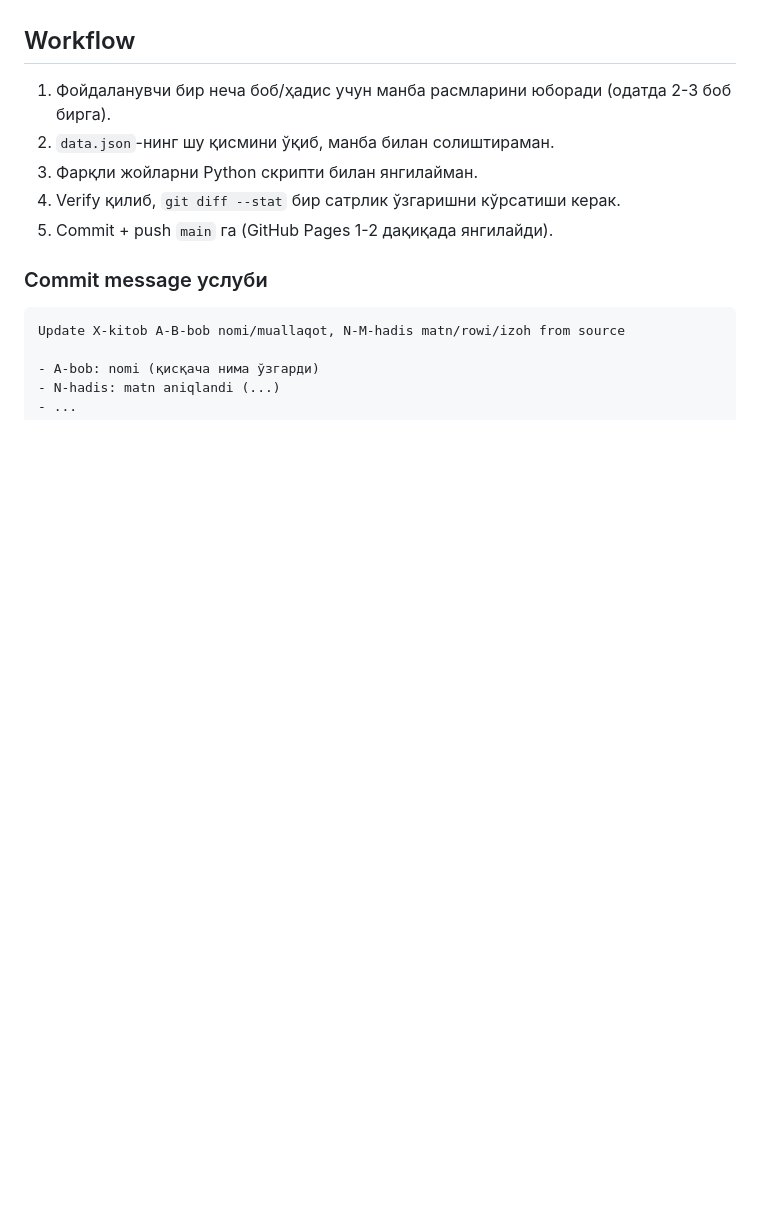
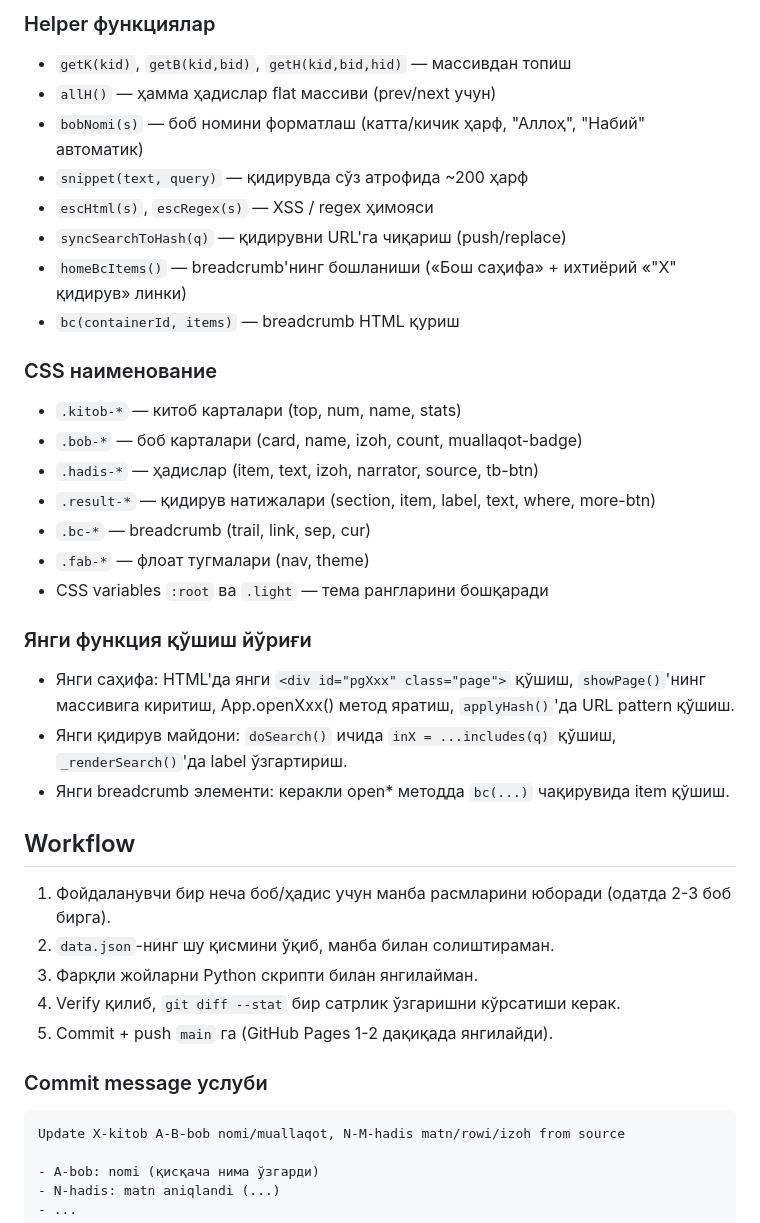
Before and after one commit to abuyahyo/buxoriy, a Markdown page: CLAUDE.md, the part around one of its changes. Drawn GitHub-style; blank space fills up the shorter version.

```diff
--- a/CLAUDE.md
+++ b/CLAUDE.md
@@ -99,3 +145,30 @@ with open('data.json', 'w', encoding='utf-8') as f:
+### Helper функциялар
+
+- `getK(kid)`, `getB(kid,bid)`, `getH(kid,bid,hid)` — массивдан топиш
+- `allH()` — ҳамма ҳадислар flat массиви (prev/next учун)
+- `bobNomi(s)` — боб номини форматлаш (катта/кичик ҳарф, "Аллоҳ", "Набий" автоматик)
+- `snippet(text, query)` — қидирувда сўз атрофида ~200 ҳарф
+- `escHtml(s)`, `escRegex(s)` — XSS / regex ҳимояси
+- `syncSearchToHash(q)` — қидирувни URL'га чиқариш (push/replace)
+- `homeBcItems()` — breadcrumb'нинг бошланиши («Бош саҳифа» + ихтиёрий «"X" қидирув» линки)
+- `bc(containerId, items)` — breadcrumb HTML қуриш
+
+### CSS наименование
+
+- `.kitob-*` — китоб карталари (top, num, name, stats)
+- `.bob-*` — боб карталари (card, name, izoh, count, muallaqot-badge)
+- `.hadis-*` — ҳадислар (item, text, izoh, narrator, source, tb-btn)
+- `.result-*` — қидирув натижалари (section, item, label, text, where, more-btn)
+- `.bc-*` — breadcrumb (trail, link, sep, cur)
+- `.fab-*` — флоат тугмалари (nav, theme)
+- CSS variables `:root` ва `.light` — тема рангларини бошқаради
+
+### Янги функция қўшиш йўриғи
+
+- Янги саҳифа: HTML'да янги `<div id="pgXxx" class="page">` қўшиш, `showPage()`'нинг массивига киритиш, App.openXxx() метод яратиш, `applyHash()`'да URL pattern қўшиш.
+- Янги қидирув майдони: `doSearch()` ичида `inX = ...includes(q)` қўшиш, `_renderSearch()`'да label ўзгартириш.
+- Янги breadcrumb элементи: керакли open* методда `bc(...)` чақирувида item қўшиш.
+
 ## Workflow
 
 1. Фойдаланувчи бир неча боб/ҳадис учун манба расмларини юборади (одатда 2-3 боб бирга).
```
Also changed, not shown: other parts of CLAUDE.md (+46 -0 lines).
